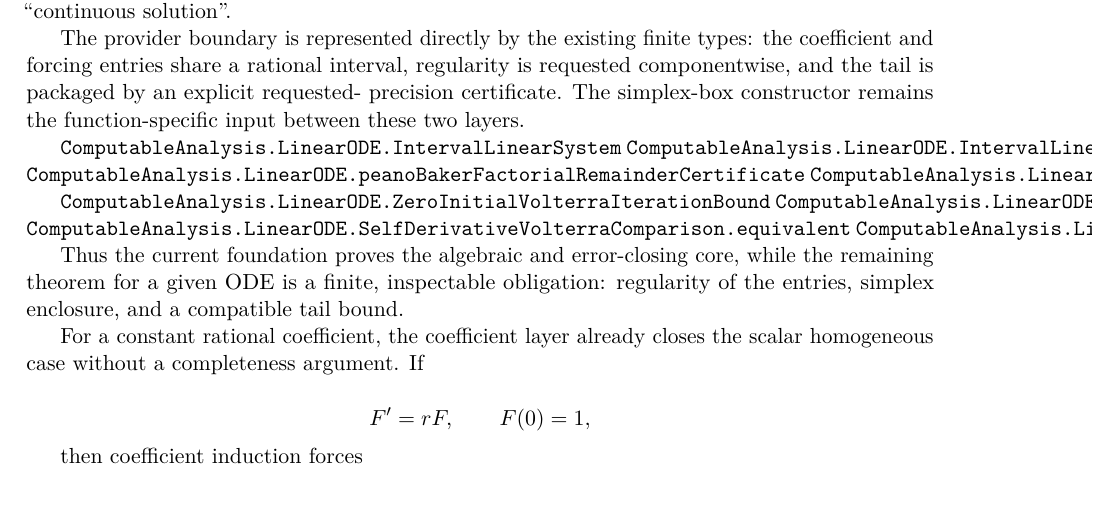
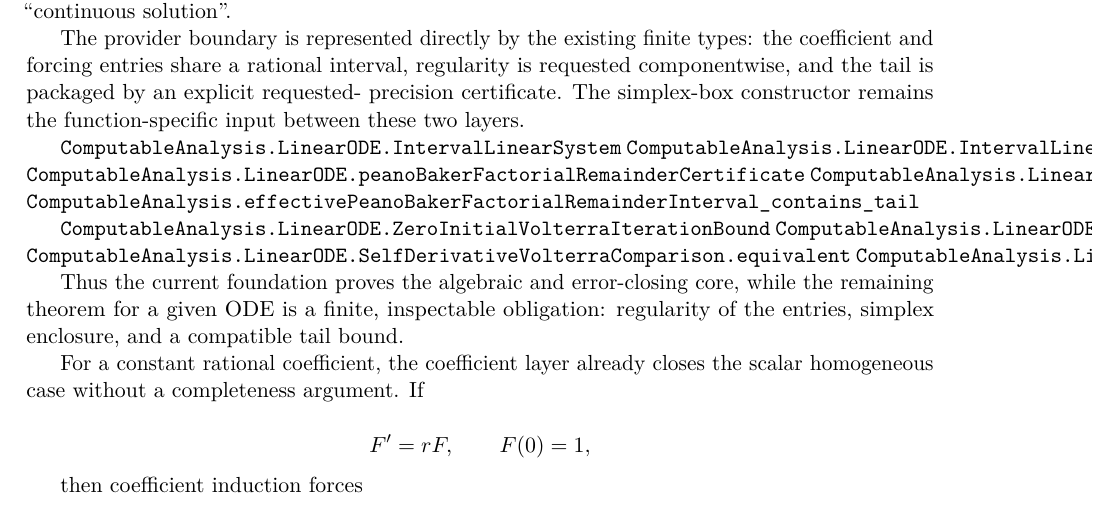
Before and after one commit to liuyao12/computable-analysis, a LaTeX thesis (blueprint/src/web.tex, which reads blueprint/src/09-differential-equations.tex): part of page 108 of 120 before the commit and part of page 108 of 121 after it, cut so that both start at the same text. Compiled offline with pdfLaTeX.

Commit message:
Expose Peano Baker remainder interval contract

```diff
--- a/blueprint/src/09-differential-equations.tex
+++ b/blueprint/src/09-differential-equations.tex
@@ -453,6 +453,7 @@ function-specific input between these two layers.
 \lean{ComputableAnalysis.LinearODE.IntervalLinearSystem.CoefficientsRegular}
 \lean{ComputableAnalysis.LinearODE.peanoBakerFactorialRemainderCertificate}
 \lean{ComputableAnalysis.LinearODE.PeanoBakerFactorialRemainderCertificate.tail_le_eps}
+\lean{ComputableAnalysis.effectivePeanoBakerFactorialRemainderInterval_contains_tail}
 \leanok
 
 \lean{ComputableAnalysis.LinearODE.ZeroInitialVolterraIterationBound}
```
Also changed, not shown: 2 other files.
